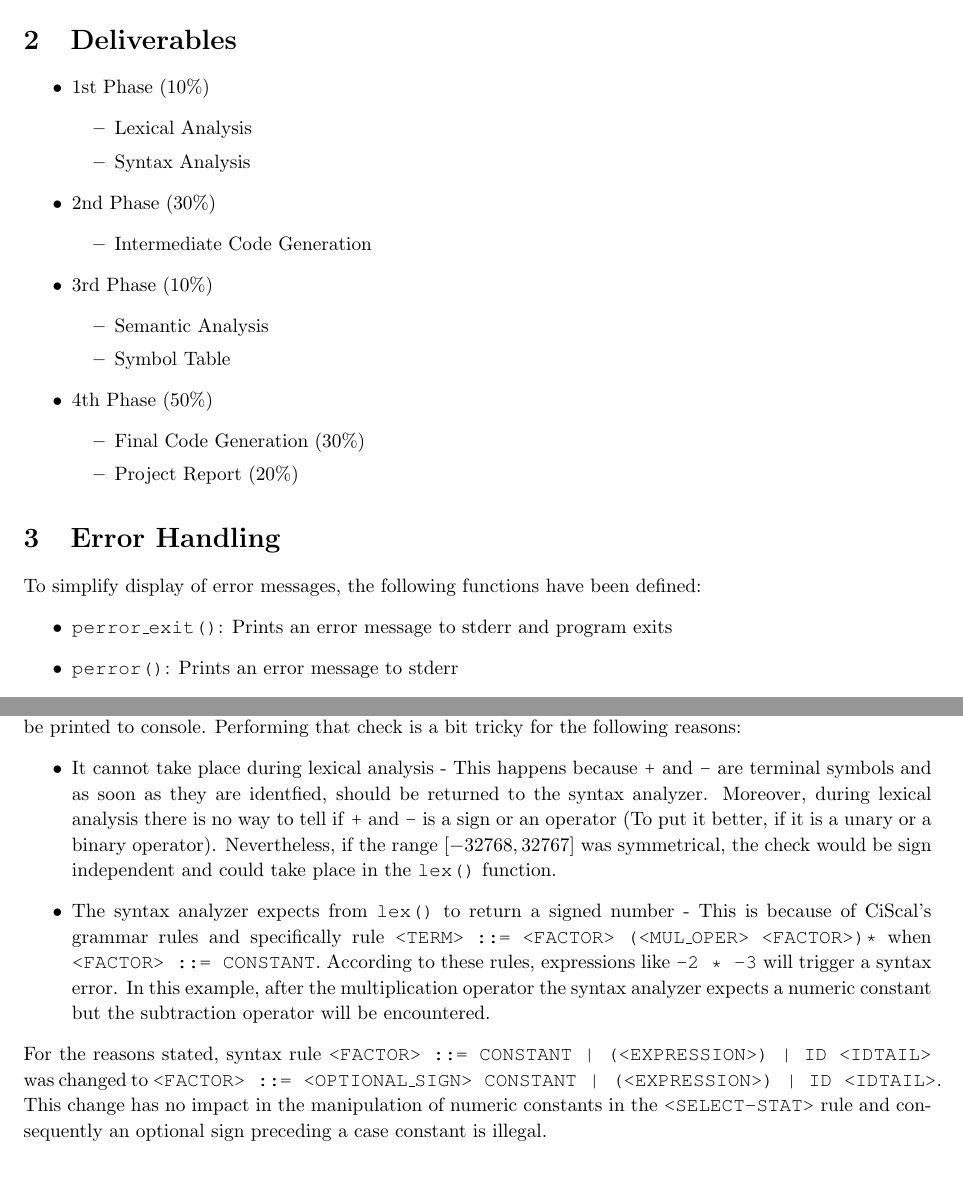
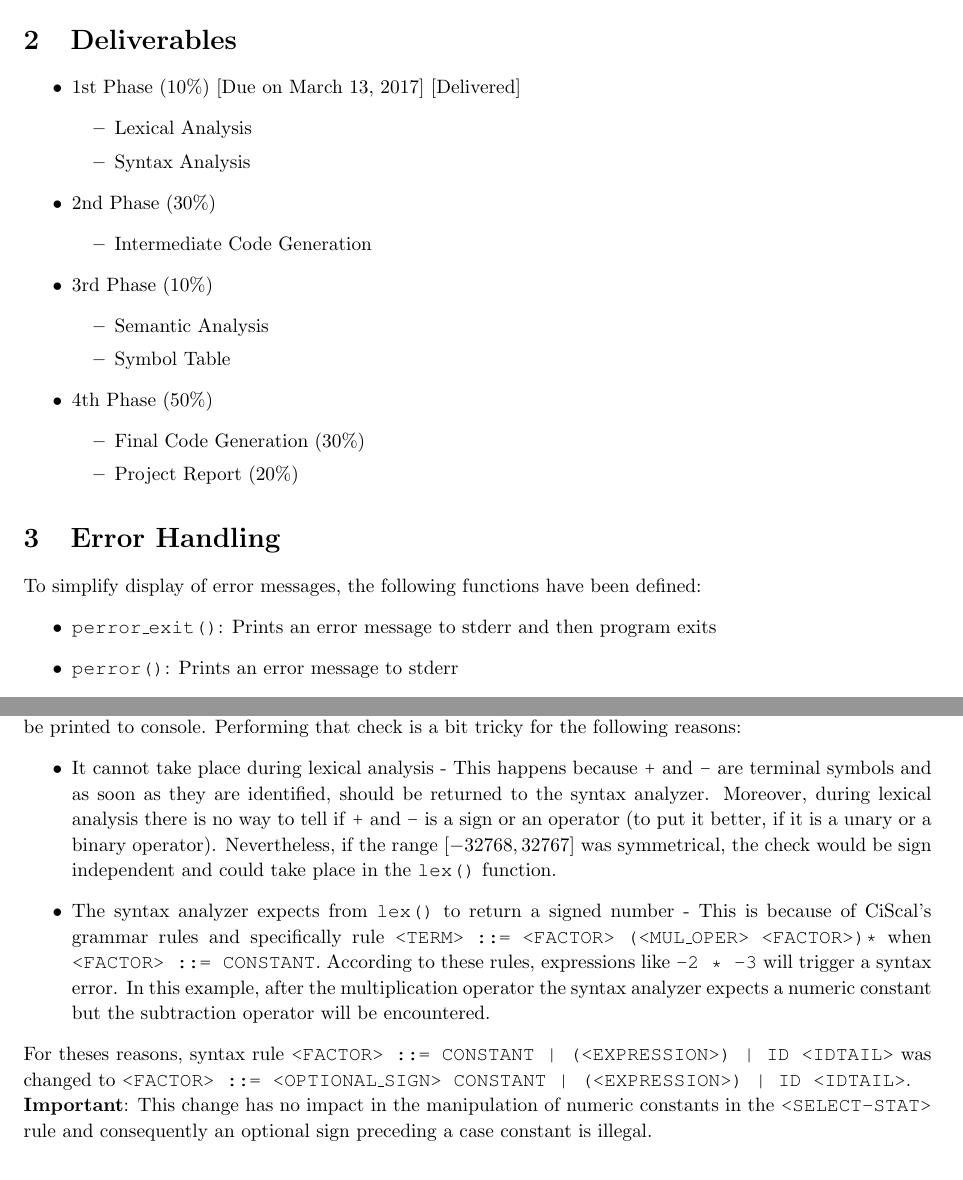
Before and after one commit to gzachos/compilers-course-uoi, a LaTeX document (doc/csc-compiler.tex): two parts of pages 4 and 7 of 7, joined at a grey line, cut so that both start at the same text. The pictures show the PDF file doc/csc-compiler.pdf that the author committed with the source.

Commit message:
Minor changes and fix in doc

```diff
--- a/doc/csc-compiler.tex
+++ b/doc/csc-compiler.tex
@@ -231,7 +231,7 @@ To learn how to use CSC run \verb|./csc.py| and the information below will be pr
 \section{Deliverables}
 
 \begin{itemize}
- \item 1st Phase (10\%)
+ \item 1st Phase (10\%) [Due on March 13, 2017] [Delivered]
  \begin{itemize}
   \item Lexical Analysis
   \item Syntax Analysis
@@ -264,7 +264,7 @@ To learn how to use CSC run \verb|./csc.py| and the information below will be pr
 
 To simplify display of error messages, the following functions have been defined:
 \begin{itemize}
- \item \code{perror\_exit()}: Prints an error message to stderr and program exits
+ \item \code{perror\_exit()}: Prints an error message to stderr and then program exits
  \item \code{perror()}: Prints an error message to stderr
  \item \code{pwarn()}: Prints a warning to stderr
  \item \code{perror\_line\_exit(ec, lineno, charno, ...)}: Prints line \underline{lineno}
@@ -395,9 +395,9 @@ value is found, an error message should be printed to console. Performing that
 check is a bit tricky for the following reasons:
 \begin{itemize}
  \item It cannot take place during lexical analysis - This happens because \code{+} and \code{-}
-       are terminal symbols and as soon as they are identfied, should be returned to the syntax
+       are terminal symbols and as soon as they are identified, should be returned to the syntax
        analyzer. Moreover, during lexical analysis there is no way to tell if \code{+} and \code{-}
-       is a sign or an operator (To put it better, if it is a unary or a binary operator).
+       is a sign or an operator (to put it better, if it is a unary or a binary operator).
        Nevertheless, if the range $[-32768, 32767]$ was symmetrical, the check would be sign
        independent and could take place in the \code{lex()} function.
  \item The syntax analyzer expects from \code{lex()} to return a signed number - This is because
@@ -407,9 +407,11 @@ check is a bit tricky for the following reasons:
        analyzer expects a numeric constant but the subtraction operator will be encountered.
 \end{itemize}
 
-For the reasons stated, syntax rule \code{<FACTOR> ::= CONSTANT | (<EXPRESSION>) | ID <IDTAIL>} was
+
+For theses reasons, syntax rule \code{<FACTOR> ::= CONSTANT | (<EXPRESSION>) | ID <IDTAIL>} was
 changed to \code{<FACTOR> ::= <OPTIONAL\_SIGN> CONSTANT | (<EXPRESSION>) | ID <IDTAIL>}.
-This change has no impact in the manipulation of numeric constants in the \code{<SELECT-STAT>}
+
+\textbf{Important}: This change has no impact in the manipulation of numeric constants in the \code{<SELECT-STAT>}
 rule and consequently an optional sign preceding a case constant is illegal.
 
 % Listing \ref{homework_example} shows a Python script.
```
Also changed, not shown: doc/csc-compiler.pdf, doc/csc-compiler.tex (4 more changed lines).
